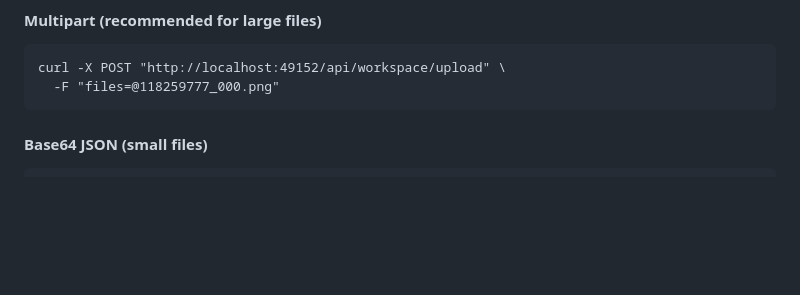
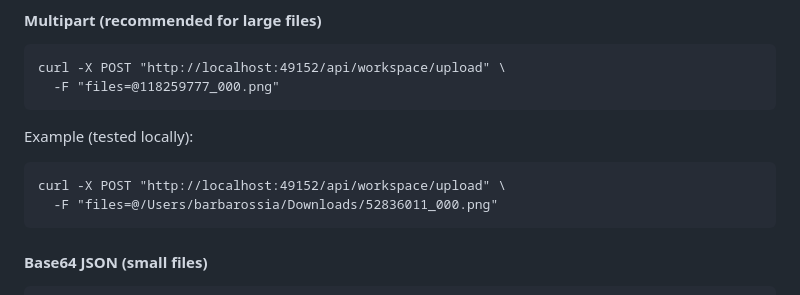
Before and after one commit to barbarossia/runninghub, a Markdown page: docs/backend-api-invocation.md, the part around one of its changes. Rendered like a GitHub page; blank space fills up the shorter version.

````diff
--- a/docs/backend-api-invocation.md
+++ b/docs/backend-api-invocation.md
@@ -51,6 +51,13 @@ curl -X POST "http://localhost:49152/api/workspace/upload" \
   -F "files=@118259777_000.png"
 ```
 
+Example (tested locally):
+
+```
+curl -X POST "http://localhost:49152/api/workspace/upload" \
+  -F "files=@/Users/barbarossia/Downloads/52836011_000.png"
+```
+
 #### Base64 JSON (small files)
 
 ```
````
Also changed, not shown: other parts of docs/backend-api-invocation.md (+36 -0 lines).
